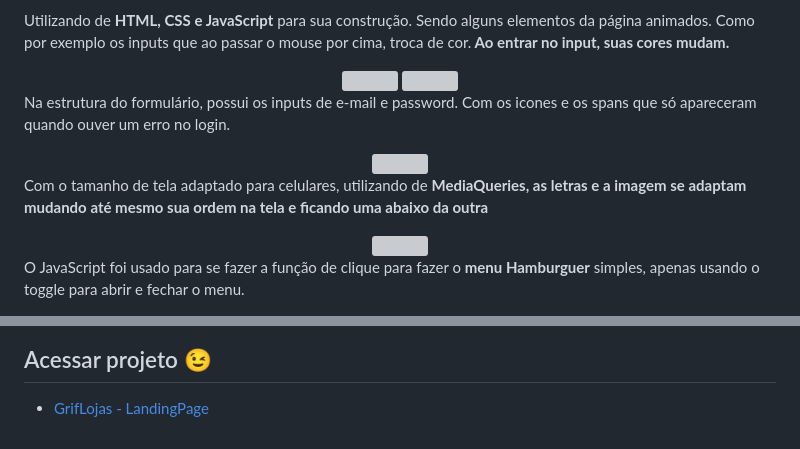
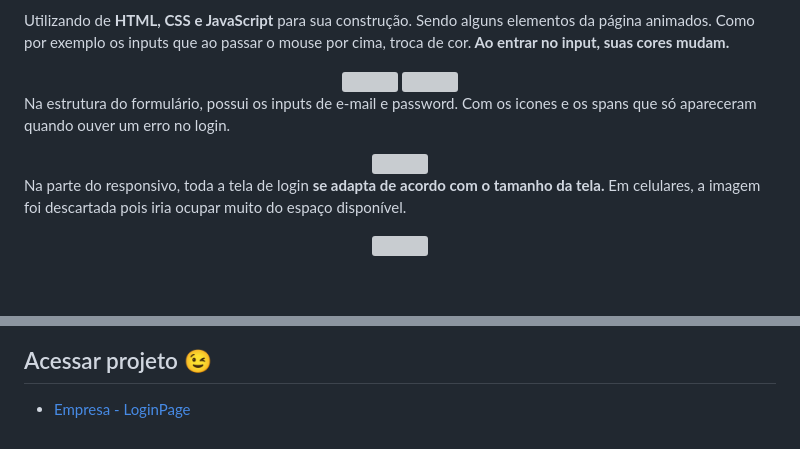
Before and after one commit to WillianOL/Esportes-LoginPage, a Markdown page: README.md, 2 parts joined by grey strips. Rendered like a GitHub page; blank space fills up the shorter version; grey boxes are pictures that could not be loaded.

```diff
--- a/README.md
+++ b/README.md
@@ -46,9 +48,8 @@
   </div>
 
-  <p>Com o tamanho de tela adaptado para celulares, utilizando de <strong>MediaQueries, as letras e a imagem se adaptam mudando  até mesmo sua ordem na tela e ficando uma abaixo da outra</strong></p>
+  <p>Na parte do responsivo, toda a tela de login <strong>se adapta de acordo com o tamanho da tela.</strong> Em celulares, a imagem foi descartada pois iria ocupar muito do espaço disponível.</p>
 
- <div align="center">
-  <img src= "https://user-images.githubusercontent.com/112639055/213033572-2096b900-5168-4b1b-8e6d-d8e9fa4e0bde.png" border-radius='20px'>
- </div>
-  <p>O JavaScript foi usado para se fazer a função de clique para fazer o <strong>menu Hamburguer</strong> simples, apenas usando o toggle para abrir e fechar o menu.</p>
+  <div align='center'>
+    <img src= "https://user-images.githubusercontent.com/112639055/217969917-627c519d-a768-478f-9edb-a3e20b797ac3.png" width=''>
+  </div>
 
@@ -62,7 +79,7 @@
 <div>
   <ul>
     <li>
-      <a href="https://willianol.github.io/grifLojas-landing-page/assets/index.html" target="_blank"> GrifLojas - LandingPage</a>
+      <a href="https://willianol.github.io/Gamer-LoginPage/assets/index.html" target="_blank"> Empresa - LoginPage</a>
     </li>
   </ul>
 </div>
```
Also changed, not shown: other parts of README.md (+25 -7 lines).
